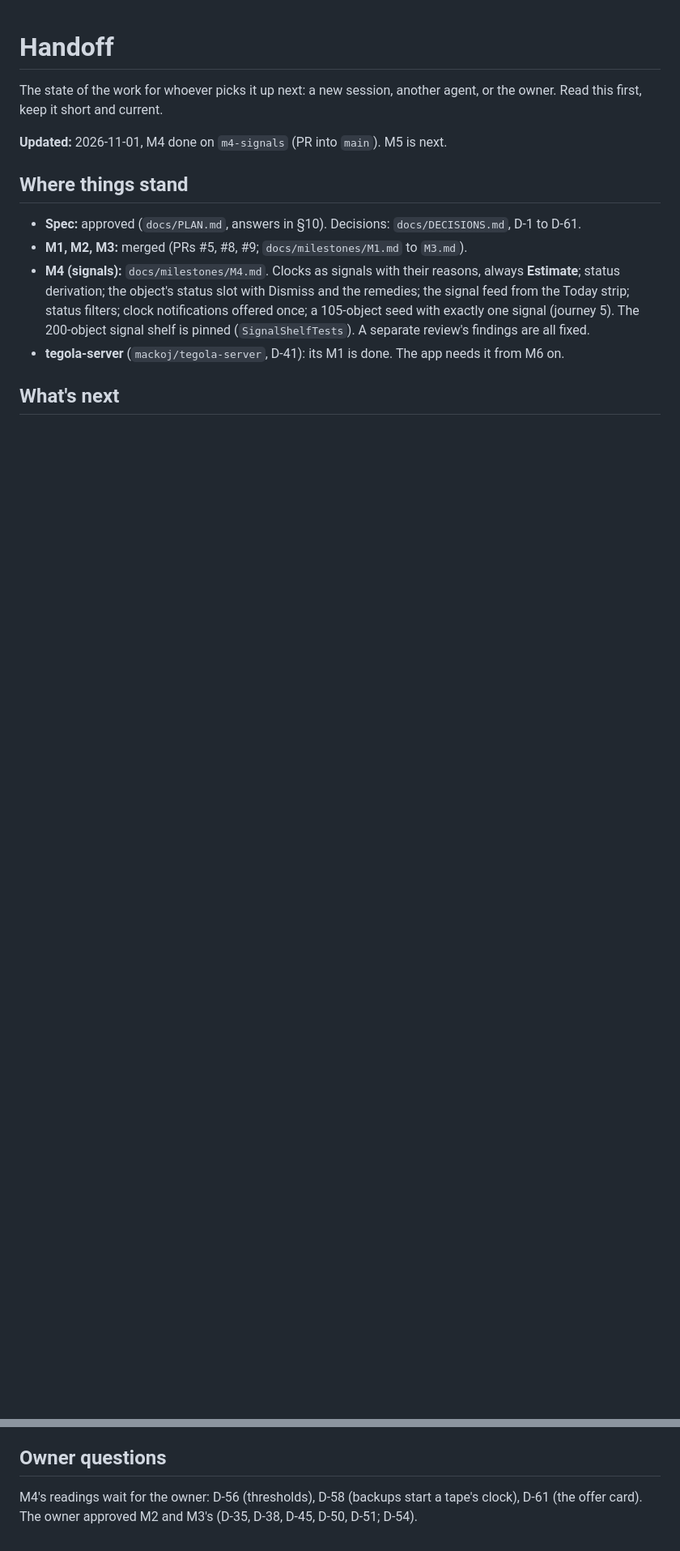
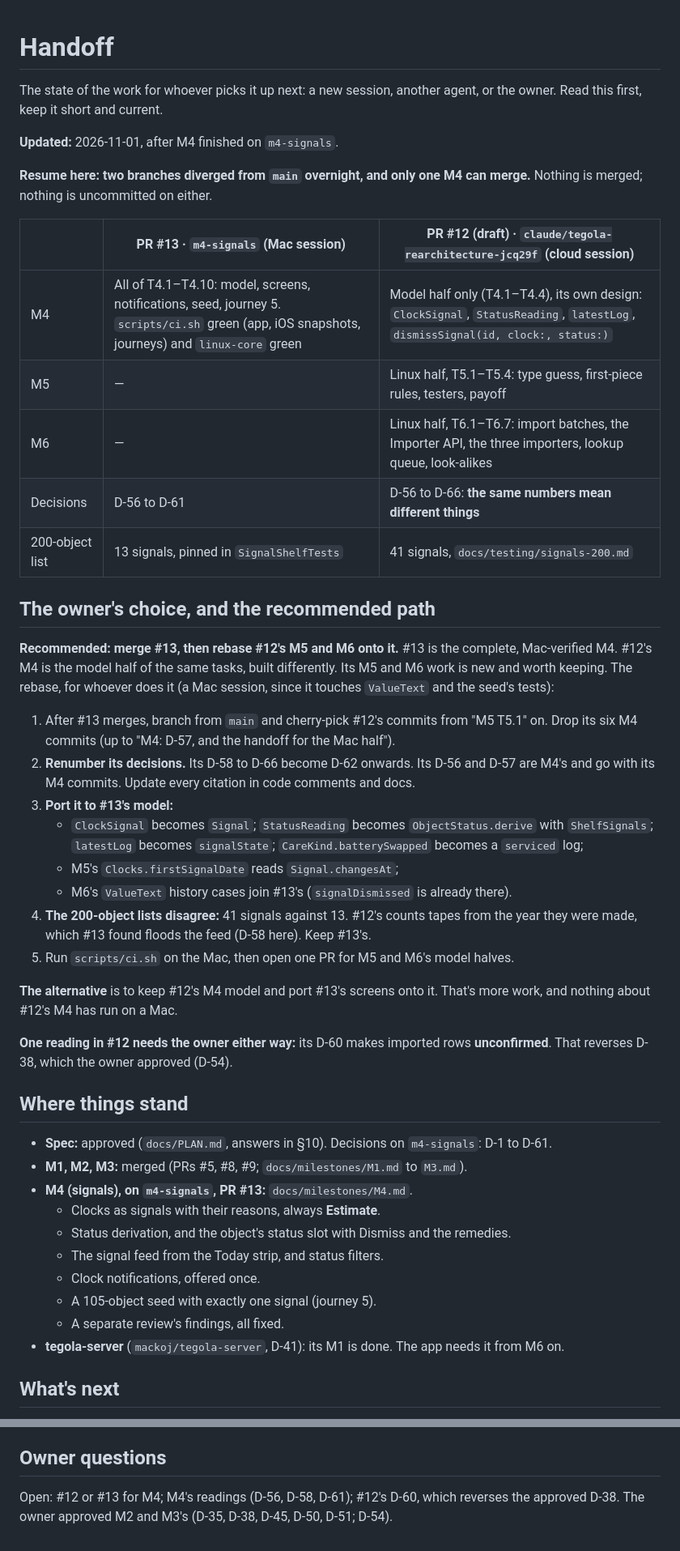
Before and after one commit to mackoj/tegola, a Markdown page: tasks/HANDOFF.md, 2 parts joined by grey strips. Shown at 81% size. Drawn GitHub-style; blank space fills up the shorter version.

Commit message:
Handoff: two branches diverged, and how to bring them together
PR #13 is all of M4; draft PR #12 is M4's model half in another design,
plus the Linux halves of M5 and M6, with decisions that reuse D-56 to
D-61. Recommended: merge #13, then rebase #12's M5 and M6 onto it,
renumbering its decisions and porting them to #13's model.

```diff
--- a/tasks/HANDOFF.md
+++ b/tasks/HANDOFF.md
@@ -3,16 +3,54 @@
 The state of the work for whoever picks it up next: a new session, another agent, or the owner. Read this first, keep
 it short and current.
 
-**Updated:** 2026-11-01, M4 done on `m4-signals` (PR into `main`). M5 is next.
+**Updated:** 2026-11-01, after M4 finished on `m4-signals`.
+
+**Resume here: two branches diverged from `main` overnight, and only one M4 can merge.** Nothing is merged; nothing
+is uncommitted on either.
+
+| | **PR #13** · `m4-signals` (Mac session) | **PR #12** (draft) · `claude/tegola-rearchitecture-jcq29f` (cloud session) |
+|---|---|---|
+| M4 | All of T4.1–T4.10: model, screens, notifications, seed, journey 5. `scripts/ci.sh` green (app, iOS snapshots, journeys) and `linux-core` green | Model half only (T4.1–T4.4), its own design: `ClockSignal`, `StatusReading`, `latestLog`, `dismissSignal(id, clock:, status:)` |
+| M5 | — | Linux half, T5.1–T5.4: type guess, first-piece rules, testers, payoff |
+| M6 | — | Linux half, T6.1–T6.7: import batches, the Importer API, the three importers, lookup queue, look-alikes |
+| Decisions | D-56 to D-61 | D-56 to D-66: **the same numbers mean different things** |
+| 200-object list | 13 signals, pinned in `SignalShelfTests` | 41 signals, `docs/testing/signals-200.md` |
+
+## The owner's choice, and the recommended path
+
+**Recommended: merge #13, then rebase #12's M5 and M6 onto it.** #13 is the complete, Mac-verified M4. #12's M4 is
+the model half of the same tasks, built differently. Its M5 and M6 work is new and worth keeping. The rebase, for
+whoever does it (a Mac session, since it touches `ValueText` and the seed's tests):
+1. After #13 merges, branch from `main` and cherry-pick #12's commits from "M5 T5.1" on. Drop its six M4 commits
+   (up to "M4: D-57, and the handoff for the Mac half").
+2. **Renumber its decisions.** Its D-58 to D-66 become D-62 onwards. Its D-56 and D-57 are M4's and go with its M4
+   commits. Update every citation in code comments and docs.
+3. **Port it to #13's model:**
+   - `ClockSignal` becomes `Signal`; `StatusReading` becomes `ObjectStatus.derive` with `ShelfSignals`;
+     `latestLog` becomes `signalState`; `CareKind.batterySwapped` becomes a `serviced` log;
+   - M5's `Clocks.firstSignalDate` reads `Signal.changesAt`;
+   - M6's `ValueText` history cases join #13's (`signalDismissed` is already there).
+4. **The 200-object lists disagree:** 41 signals against 13. #12's counts tapes from the year they were made, which
+   #13 found floods the feed (D-58 here). Keep #13's.
+5. Run `scripts/ci.sh` on the Mac, then open one PR for M5 and M6's model halves.
+
+**The alternative** is to keep #12's M4 model and port #13's screens onto it. That's more work, and nothing about
+#12's M4 has run on a Mac.
+
+**One reading in #12 needs the owner either way:** its D-60 makes imported rows **unconfirmed**. That reverses D-38,
+which the owner approved (D-54).
 
 ## Where things stand
 
-- **Spec:** approved (`docs/PLAN.md`, answers in §10). Decisions: `docs/DECISIONS.md`, D-1 to D-61.
+- **Spec:** approved (`docs/PLAN.md`, answers in §10). Decisions on `m4-signals`: D-1 to D-61.
 - **M1, M2, M3:** merged (PRs #5, #8, #9; `docs/milestones/M1.md` to `M3.md`).
-- **M4 (signals):** `docs/milestones/M4.md`. Clocks as signals with their reasons, always **Estimate**; status
-  derivation; the object's status slot with Dismiss and the remedies; the signal feed from the Today strip; status
-  filters; clock notifications offered once; a 105-object seed with exactly one signal (journey 5). The 200-object
-  signal shelf is pinned (`SignalShelfTests`). A separate review's findings are all fixed.
+- **M4 (signals), on `m4-signals`, PR #13:** `docs/milestones/M4.md`.
+  - Clocks as signals with their reasons, always **Estimate**.
+  - Status derivation, and the object's status slot with Dismiss and the remedies.
+  - The signal feed from the Today strip, and status filters.
+  - Clock notifications, offered once.
+  - A 105-object seed with exactly one signal (journey 5).
+  - A separate review's findings, all fixed.
 - **tegola-server** (`mackoj/tegola-server`, D-41): its M1 is done. The app needs it from M6 on.
 
 ## What's next
@@ -115,4 +153,4 @@ scripts/ci.sh                          # the full gate → build/ci-summary.md (
 
 ## Owner questions
 
-M4's readings wait for the owner: D-56 (thresholds), D-58 (backups start a tape's clock), D-61 (the offer card). The owner approved M2 and M3's (D-35, D-38, D-45, D-50, D-51; D-54).
+Open: #12 or #13 for M4; M4's readings (D-56, D-58, D-61); #12's D-60, which reverses the approved D-38. The owner approved M2 and M3's (D-35, D-38, D-45, D-50, D-51; D-54).
```
Also changed, not shown: other parts of tasks/HANDOFF.md (+11 -11 lines).
